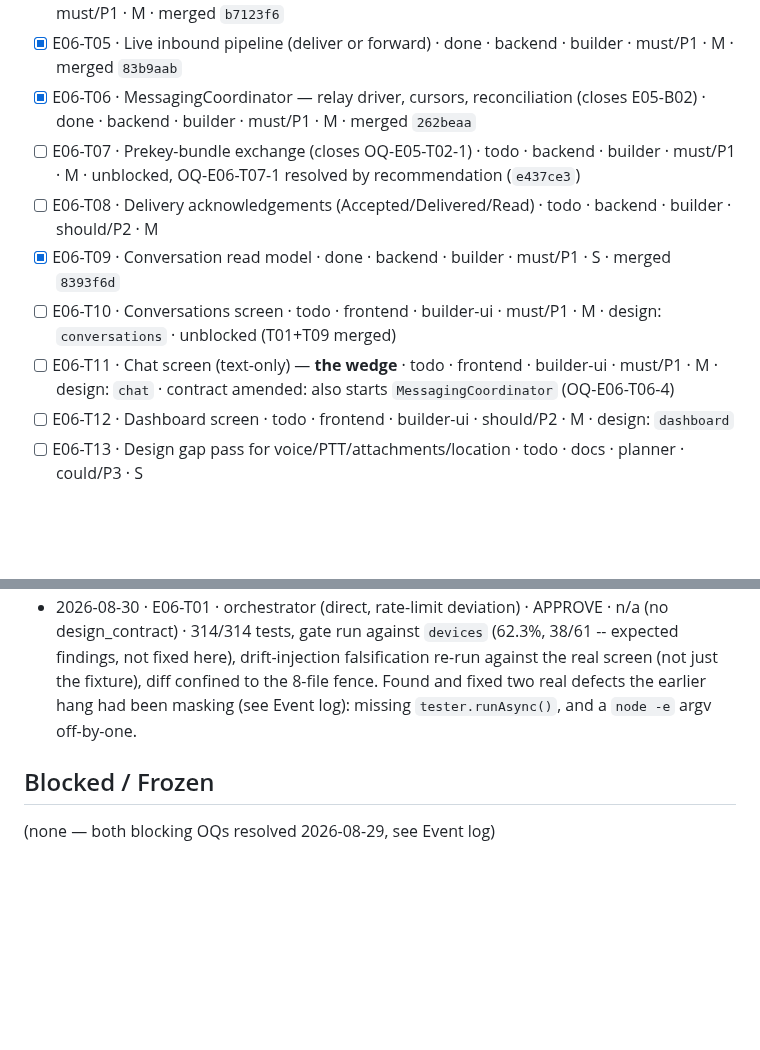
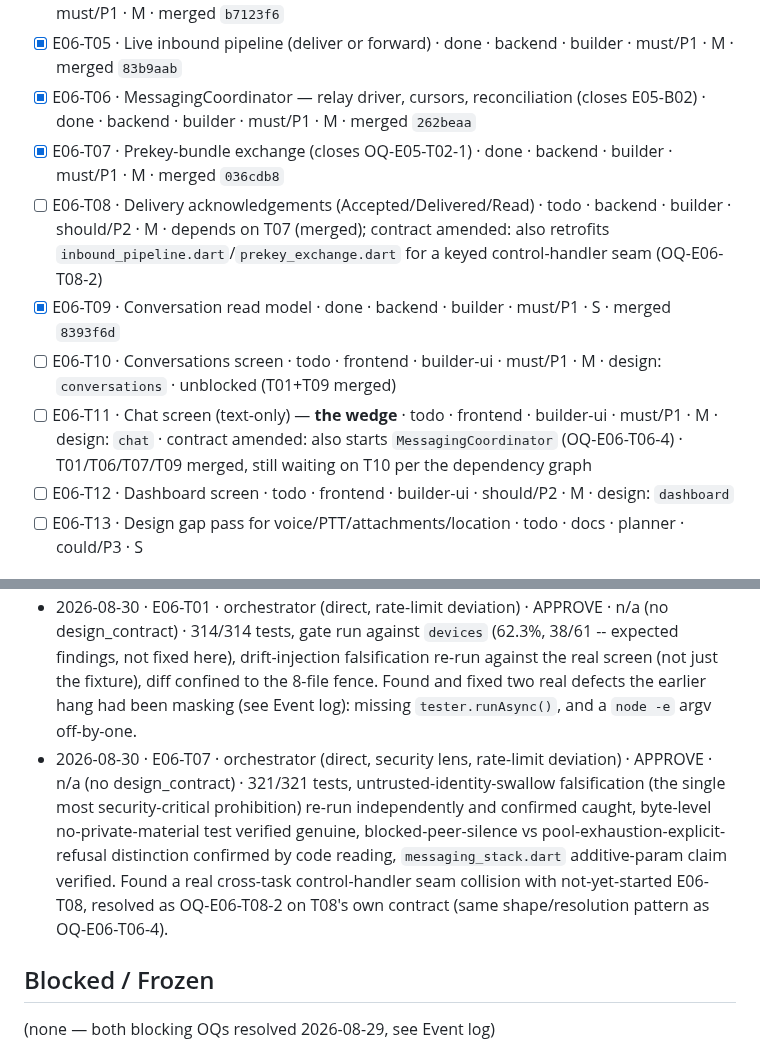
Before and after one commit to SHAJED99/nexora, a Markdown page: epics/E06-personal-chat/tracker.md, 2 parts joined by grey strips. Drawn GitHub-style; blank space fills up the shorter version.

Commit message:
docs(E06): tracker update -- T07 merged 036cdb8, OQ-E05-T02-1 closed, OQ-E06-T08-2 raised for T08

```diff
--- a/epics/E06-personal-chat/tracker.md
+++ b/epics/E06-personal-chat/tracker.md
@@ -11,11 +11,11 @@
 - [x] E06-T04 · Link-quality wiring (closes E04-B03's carry-forward) · done · backend · builder · must/P1 · M · merged `b7123f6`
 - [x] E06-T05 · Live inbound pipeline (deliver or forward) · done · backend · builder · must/P1 · M · merged `83b9aab`
 - [x] E06-T06 · MessagingCoordinator — relay driver, cursors, reconciliation (closes E05-B02) · done · backend · builder · must/P1 · M · merged `262beaa`
-- [ ] E06-T07 · Prekey-bundle exchange (closes OQ-E05-T02-1) · todo · backend · builder · must/P1 · M · unblocked, OQ-E06-T07-1 resolved by recommendation (`e437ce3`)
-- [ ] E06-T08 · Delivery acknowledgements (Accepted/Delivered/Read) · todo · backend · builder · should/P2 · M
+- [x] E06-T07 · Prekey-bundle exchange (closes OQ-E05-T02-1) · done · backend · builder · must/P1 · M · merged `036cdb8`
+- [ ] E06-T08 · Delivery acknowledgements (Accepted/Delivered/Read) · todo · backend · builder · should/P2 · M · depends on T07 (merged); contract amended: also retrofits `inbound_pipeline.dart`/`prekey_exchange.dart` for a keyed control-handler seam (OQ-E06-T08-2)
 - [x] E06-T09 · Conversation read model · done · backend · builder · must/P1 · S · merged `8393f6d`
 - [ ] E06-T10 · Conversations screen · todo · frontend · builder-ui · must/P1 · M · design: `conversations` · unblocked (T01+T09 merged)
-- [ ] E06-T11 · Chat screen (text-only) — **the wedge** · todo · frontend · builder-ui · must/P1 · M · design: `chat` · contract amended: also starts `MessagingCoordinator` (OQ-E06-T06-4)
+- [ ] E06-T11 · Chat screen (text-only) — **the wedge** · todo · frontend · builder-ui · must/P1 · M · design: `chat` · contract amended: also starts `MessagingCoordinator` (OQ-E06-T06-4) · T01/T06/T07/T09 merged, still waiting on T10 per the dependency graph
 - [ ] E06-T12 · Dashboard screen · todo · frontend · builder-ui · should/P2 · M · design: `dashboard`
 - [ ] E06-T13 · Design gap pass for voice/PTT/attachments/location · todo · docs · planner · could/P3 · S
 
@@ -71,6 +71,7 @@ T04, T05, T09, T10) is unblocked and dispatchable today.
 - 2026-08-30 · E06-T06 · independent reviewer · APPROVE · n/a (no design_contract) · 306/306 tests, concurrent-caller falsification (L-backend-003 recurrence 5) re-run independently, re-entrancy guard traced and confirmed coalescing not dropping, reconciliation join reviewed against AEAD's collision guarantee. Flagged the `coordinator.start()` ownership gap that became OQ-E06-T06-4.
 - 2026-08-30 · E06-B01 · orchestrator (direct, rate-limit deviation) · APPROVE · n/a (no design_contract) · 307/307 tests, both overflow fixes falsified independently (57px/183px reproduced exactly, restored), `flutter analyze` clean.
 - 2026-08-30 · E06-T01 · orchestrator (direct, rate-limit deviation) · APPROVE · n/a (no design_contract) · 314/314 tests, gate run against `devices` (62.3%, 38/61 -- expected findings, not fixed here), drift-injection falsification re-run against the real screen (not just the fixture), diff confined to the 8-file fence. Found and fixed two real defects the earlier hang had been masking (see Event log): missing `tester.runAsync()`, and a `node -e` argv off-by-one.
+- 2026-08-30 · E06-T07 · orchestrator (direct, security lens, rate-limit deviation) · APPROVE · n/a (no design_contract) · 321/321 tests, untrusted-identity-swallow falsification (the single most security-critical prohibition) re-run independently and confirmed caught, byte-level no-private-material test verified genuine, blocked-peer-silence vs pool-exhaustion-explicit-refusal distinction confirmed by code reading, `messaging_stack.dart` additive-param claim verified. Found a real cross-task control-handler seam collision with not-yet-started E06-T08, resolved as OQ-E06-T08-2 on T08's own contract (same shape/resolution pattern as OQ-E06-T06-4).
 
 ## Blocked / Frozen
 (none — both blocking OQs resolved 2026-08-29, see Event log)
```
Also changed, not shown: other parts of epics/E06-personal-chat/tracker.md (+2 -1 lines), 1 other file.
